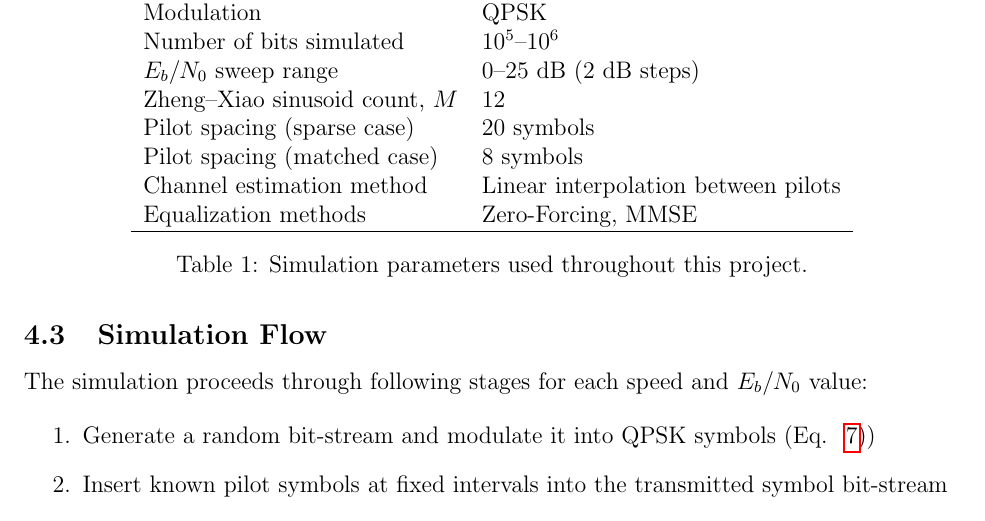
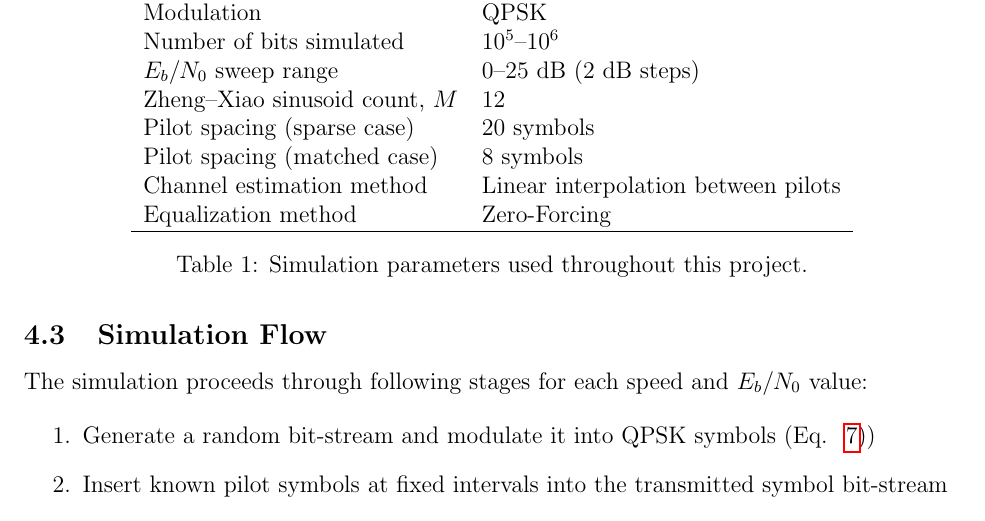
Before and after one commit to discontentBoron/fading-channel-sim, a LaTeX document (report.tex): part of page 5 of 10, cut so that both start at the same text. Compiled offline with pdfLaTeX.

Commit message:
Report fixes

```diff
--- a/report.tex
+++ b/report.tex
@@ -236,7 +236,7 @@ Zheng--Xiao sinusoid count, $M$  & 12 \\
 Pilot spacing (sparse case)     & 20 symbols \\
 Pilot spacing (matched case)    & 8 symbols \\
 Channel estimation method       & Linear interpolation between pilots \\
-Equalization methods            & Zero-Forcing, MMSE \\
+Equalization method             & Zero-Forcing \\
 \hline
 \end{tabular}
 \caption{Simulation parameters used throughout this project.}
```
Also changed, not shown: report.pdf.
